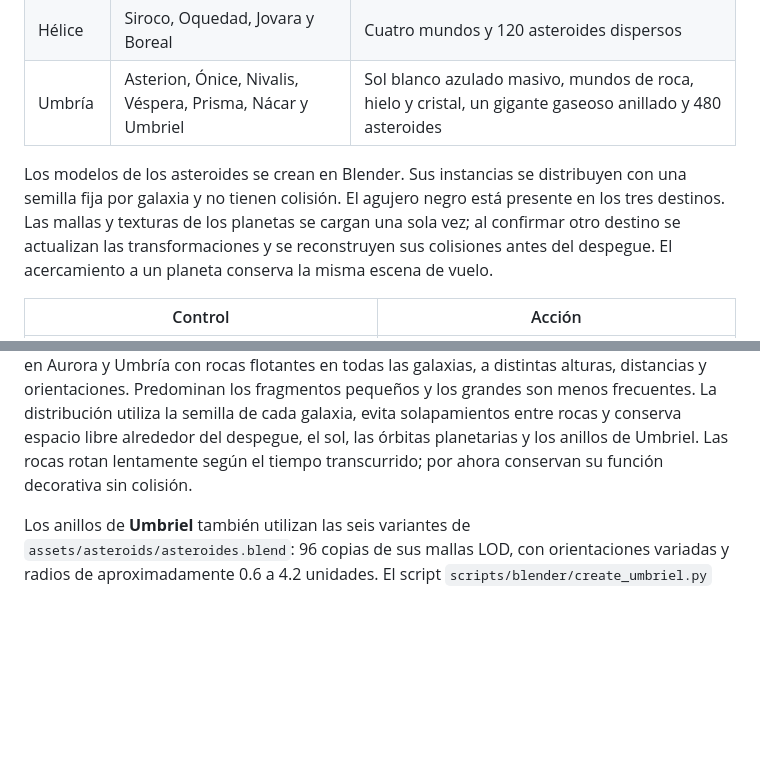
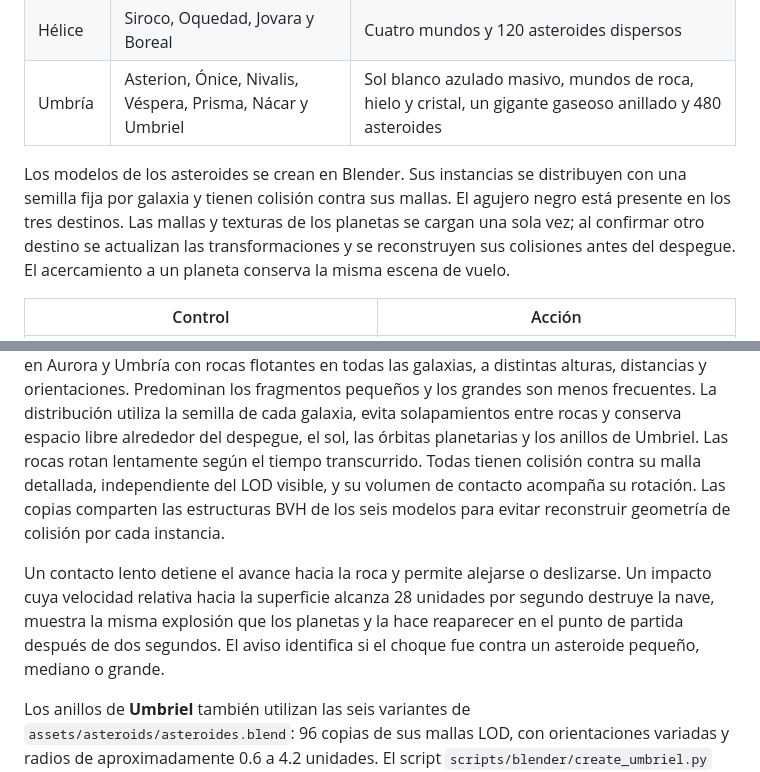
Before and after one commit to J05U3oAr/Proyecto_3_Graficas, a Markdown page: README.md, 2 parts joined by grey strips. Rendered like a GitHub page; blank space fills up the shorter version.

Commit message:
docs: documentar colisiones e impactos contra asteroides

```diff
--- a/README.md
+++ b/README.md
@@ -61,7 +61,7 @@ Las galaxias del mapa tienen ilustraciones procedurales diferentes: Aurora es un
 | Hélice | Siroco, Oquedad, Jovara y Boreal | Cuatro mundos y 120 asteroides dispersos |
 | Umbría | Asterion, Ónice, Nivalis, Véspera, Prisma, Nácar y Umbriel | Sol blanco azulado masivo, mundos de roca, hielo y cristal, un gigante gaseoso anillado y 480 asteroides |
 
-Los modelos de los asteroides se crean en Blender. Sus instancias se distribuyen con una semilla fija por galaxia y no tienen colisión. El agujero negro está presente en los tres destinos. Las mallas y texturas de los planetas se cargan una sola vez; al confirmar otro destino se actualizan las transformaciones y se reconstruyen sus colisiones antes del despegue. El acercamiento a un planeta conserva la misma escena de vuelo.
+Los modelos de los asteroides se crean en Blender. Sus instancias se distribuyen con una semilla fija por galaxia y tienen colisión contra sus mallas. El agujero negro está presente en los tres destinos. Las mallas y texturas de los planetas se cargan una sola vez; al confirmar otro destino se actualizan las transformaciones y se reconstruyen sus colisiones antes del despegue. El acercamiento a un planeta conserva la misma escena de vuelo.
 
 | Control | Acción |
 | --- | --- |
@@ -361,7 +361,16 @@ alturas, distancias y orientaciones. Predominan los fragmentos pequeños y los
 grandes son menos frecuentes. La distribución utiliza la semilla de cada galaxia,
 evita solapamientos entre rocas y conserva espacio libre alrededor del despegue,
 el sol, las órbitas planetarias y los anillos de Umbriel. Las rocas rotan lentamente
-según el tiempo transcurrido; por ahora conservan su función decorativa sin colisión.
+según el tiempo transcurrido. Todas tienen colisión contra su malla detallada,
+independiente del LOD visible, y su volumen de contacto acompaña su rotación.
+Las copias comparten las estructuras BVH de los seis modelos para evitar
+reconstruir geometría de colisión por cada instancia.
+
+Un contacto lento detiene el avance hacia la roca y permite alejarse o deslizarse.
+Un impacto cuya velocidad relativa hacia la superficie alcanza 28 unidades por
+segundo destruye la nave, muestra la misma explosión que los planetas y la
+hace reaparecer en el punto de partida después de dos segundos. El aviso identifica
+si el choque fue contra un asteroide pequeño, mediano o grande.
 
 
 Los anillos de **Umbriel** también utilizan las seis variantes de
```
